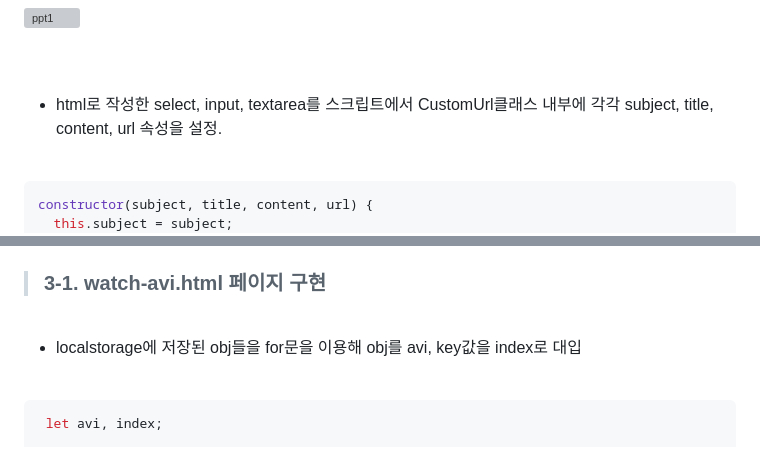
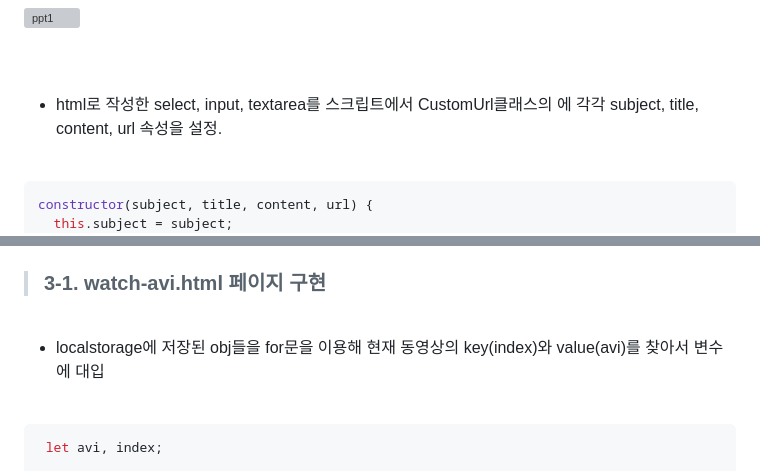
Before and after one commit to an6684/DevStudyProject-main, a Markdown page: README.md, 2 parts joined by grey strips. GitHub-like rendering; grey boxes are pictures that could not be loaded.

````diff
--- a/README.md
+++ b/README.md
@@ -38,7 +38,7 @@
 
 <br><br>
 
-  - html로 작성한 select, input, textarea를 스크립트에서 CustomUrl클래스 내부에 각각 subject, title, content, url 속성을 설정.
+  - html로 작성한 select, input, textarea를 스크립트에서 CustomUrl클래스의 에 각각 subject, title, content, url 속성을 설정.
 <br>
 
   ```ruby class CustomUrl {
@@ -150,7 +150,7 @@
   > ### 3-1. watch-avi.html 페이지 구현
  <br>
 
-  - localstorage에 저장된 obj들을 for문을 이용해 obj를 avi, key값을 index로 대입
+  - localstorage에 저장된 obj들을 for문을 이용해 현재 동영상의 key(index)와 value(avi)를 찾아서 변수에 대입
 
  <br>
 
````
